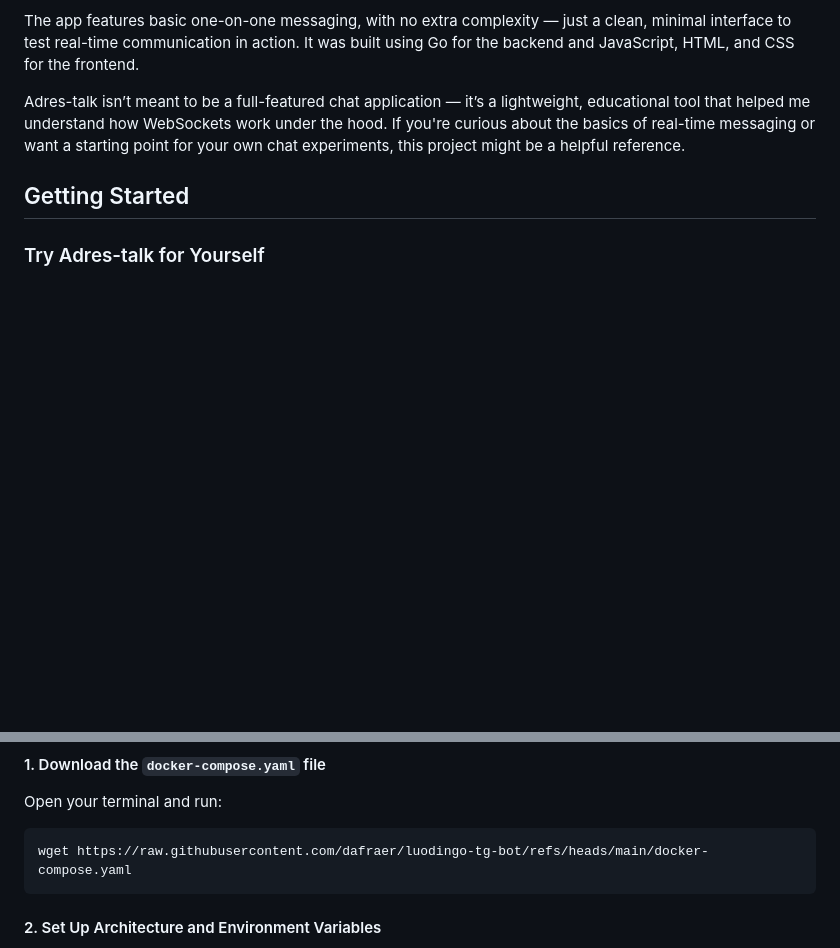
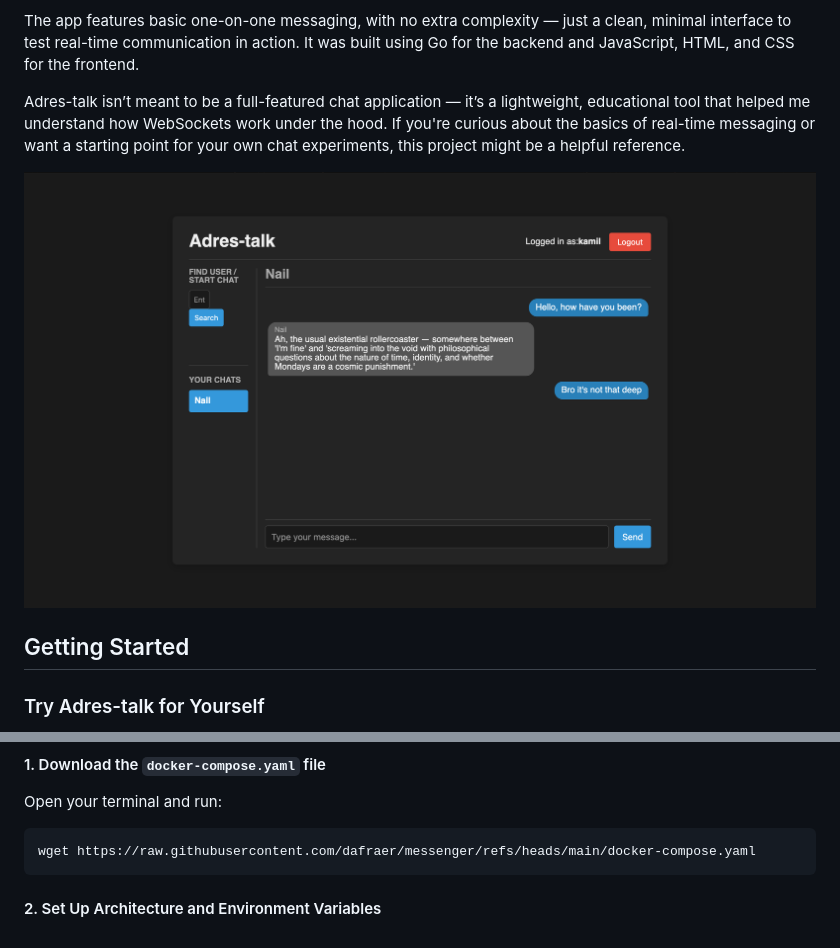
Before and after one commit to dafraer/messenger, a Markdown page: README.md, 2 parts joined by grey strips. Drawn GitHub-style; pictures changed too: screen1.png (added); blank space fills up the shorter version.

Commit message:
added readme and docker compose

````diff
--- a/README.md
+++ b/README.md
@@ -42,7 +42,7 @@ The app features basic one-on-one messaging, with no extra complexity — just a
 
 Adres-talk isn’t meant to be a full-featured chat application — it’s a lightweight, educational tool that helped me understand how WebSockets work under the hood. If you're curious about the basics of real-time messaging or want a starting point for your own chat experiments, this project might be a helpful reference.
 
-
+<img src="./screen1.png" alt="chat example" width="2880" height="1586">
 
 <!-- GETTING STARTED -->
 ## Getting Started
@@ -59,7 +59,7 @@ You can easily run Luodingo locally using Docker Compose by following these step
 Open your terminal and run:
 
 ```sh
-wget https://raw.githubusercontent.com/dafraer/luodingo-tg-bot/refs/heads/main/docker-compose.yaml
+wget https://raw.githubusercontent.com/dafraer/messenger/refs/heads/main/docker-compose.yaml
 ```
 
 #### 2. Set Up Architecture and  Environment Variables
````
